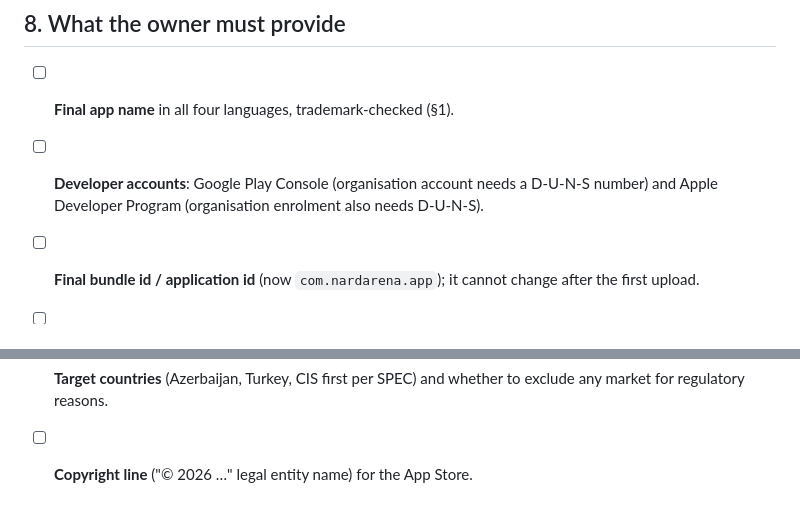
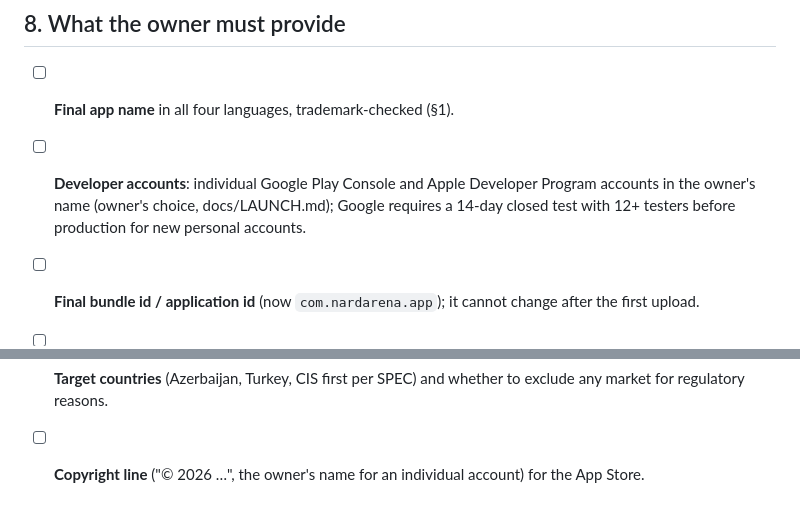
Before and after one commit to corbelry/nard, a Markdown page: docs/store/listing.md, 2 parts joined by grey strips. Rendered like a GitHub page.

Commit message:
docs: store checklist for individual accounts

```diff
--- a/docs/store/listing.md
+++ b/docs/store/listing.md
@@ -456,9 +456,10 @@ privacy policy or ask for an API change to anonymise names on deletion.
 ## 8. What the owner must provide
 
 - [ ] **Final app name** in all four languages, trademark-checked (§1).
-- [ ] **Developer accounts**: Google Play Console (organisation account
-      needs a D-U-N-S number) and Apple Developer Program (organisation
-      enrolment also needs D-U-N-S).
+- [ ] **Developer accounts**: individual Google Play Console and Apple
+      Developer Program accounts in the owner's name (owner's choice,
+      docs/LAUNCH.md); Google requires a 14-day closed test with 12+
+      testers before production for new personal accounts.
 - [ ] **Final bundle id / application id** (now `com.nardarena.app`);
       it cannot change after the first upload.
 - [ ] **Privacy policy URL** (public, all four languages if possible) that
@@ -489,4 +490,5 @@ privacy policy or ask for an API change to anonymise names on deletion.
       especially coin-entry tournaments.
 - [ ] **Target countries** (Azerbaijan, Turkey, CIS first per SPEC) and
       whether to exclude any market for regulatory reasons.
-- [ ] **Copyright line** ("© 2026 …" legal entity name) for the App Store.
+- [ ] **Copyright line** ("© 2026 …", the owner's name for an individual
+      account) for the App Store.
```
